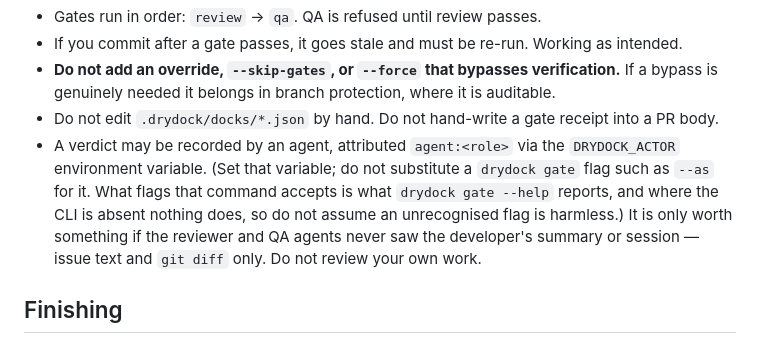
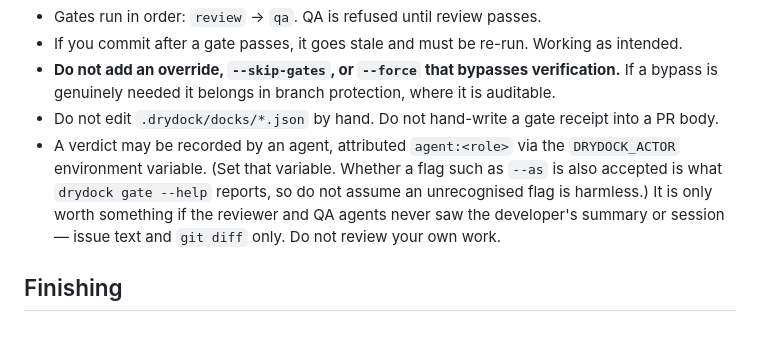
Before and after one commit to abdeslam-menacere/ModelTree, a Markdown page: .github/copilot-instructions.md, the part around the change. Rendered like a GitHub page.

Commit message:
docs: point at `drydock gate --help` without proscribing `--as` (#153)
Review gate failed cd9874e: the rewritten `--as` parenthetical turned a
description into a prohibition, and that prohibition contradicted
.github/agents/drydock-reviewer.md and .github/agents/drydock-qa.md, both
of which instruct `drydock gate ... --as agent:<role>` and neither of
which mentions DRYDOCK_ACTOR.

Took the first of the two remedies the reviewer offered: name
`drydock gate --help` as the owner of the truth about the flag set,
without forbidding the flag. #153 is about removing unobservable claims,
not about deciding what `drydock gate` should accept, so the smaller
edit is the one that stays in scope. The alternative — keep the
prohibition and record the conflict as an assumption plus a follow-up —
was rejected because it leaves a known contradiction inside the
governing document for the sake of a sentence the issue never asked for.

Before:
  (Set that variable; do not substitute a `drydock gate` flag such as
  `--as` for it. What flags that command accepts is what
  `drydock gate --help` reports, and where the CLI is absent nothing
  does, so do not assume an unrecognised flag is harmless.)

After:
  (Set that variable. Whether a flag such as `--as` is also accepted is
  what `drydock gate --help` reports, so do not assume an unrecognised
  flag is harmless.)

Both defects the issue names are still closed: no claim about the flag
set "today", and no claim that unknown flags are ignored. Nothing now
prohibits `--as`, so the role files are consistent with this document
again — more so than at origin/main, whose "is not a flag today" was
already contradicted by those same four lines.

The agent role files are not touched; that would be a second file this
dock has no claim on.

One hunk, three lines replacing four. The routing-table and count hunks
are byte-identical to cd9874e.

Co-authored-by: Copilot App <223556219+Copilot@users.noreply.github.com>

```diff
--- a/.github/copilot-instructions.md
+++ b/.github/copilot-instructions.md
@@ -119,10 +119,9 @@ core of the product.
 - Do not edit `.drydock/docks/*.json` by hand. Do not hand-write a gate receipt
   into a PR body.
 - A verdict may be recorded by an agent, attributed `agent:<role>` via the
-  `DRYDOCK_ACTOR` environment variable. (Set that variable; do not substitute
-  a `drydock gate` flag such as `--as` for it. What flags that command accepts
-  is what `drydock gate --help` reports, and where the CLI is absent nothing
-  does, so do not assume an unrecognised flag is harmless.) It is only worth
+  `DRYDOCK_ACTOR` environment variable. (Set that variable. Whether a flag
+  such as `--as` is also accepted is what `drydock gate --help` reports, so do
+  not assume an unrecognised flag is harmless.) It is only worth
   something if the reviewer and QA agents never saw the developer's summary or
   session — issue text and `git diff` only. Do not review your own work.
 
```
